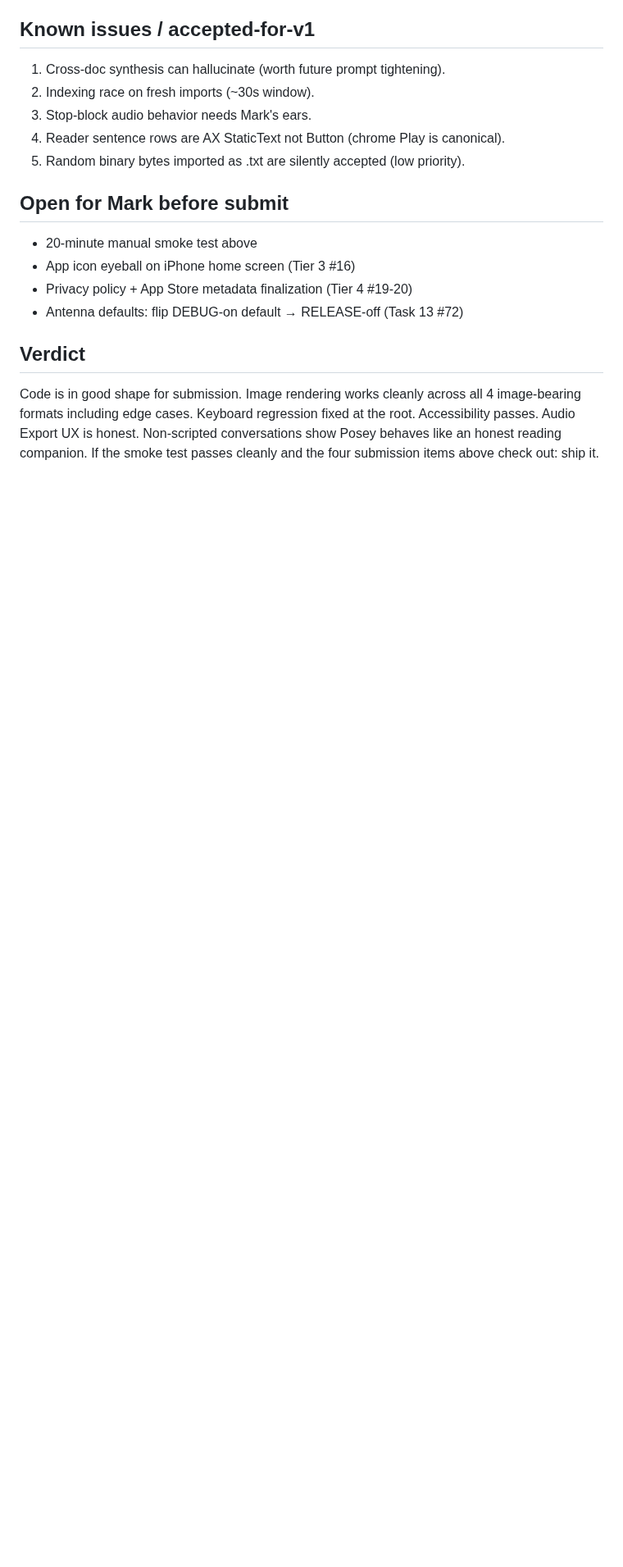
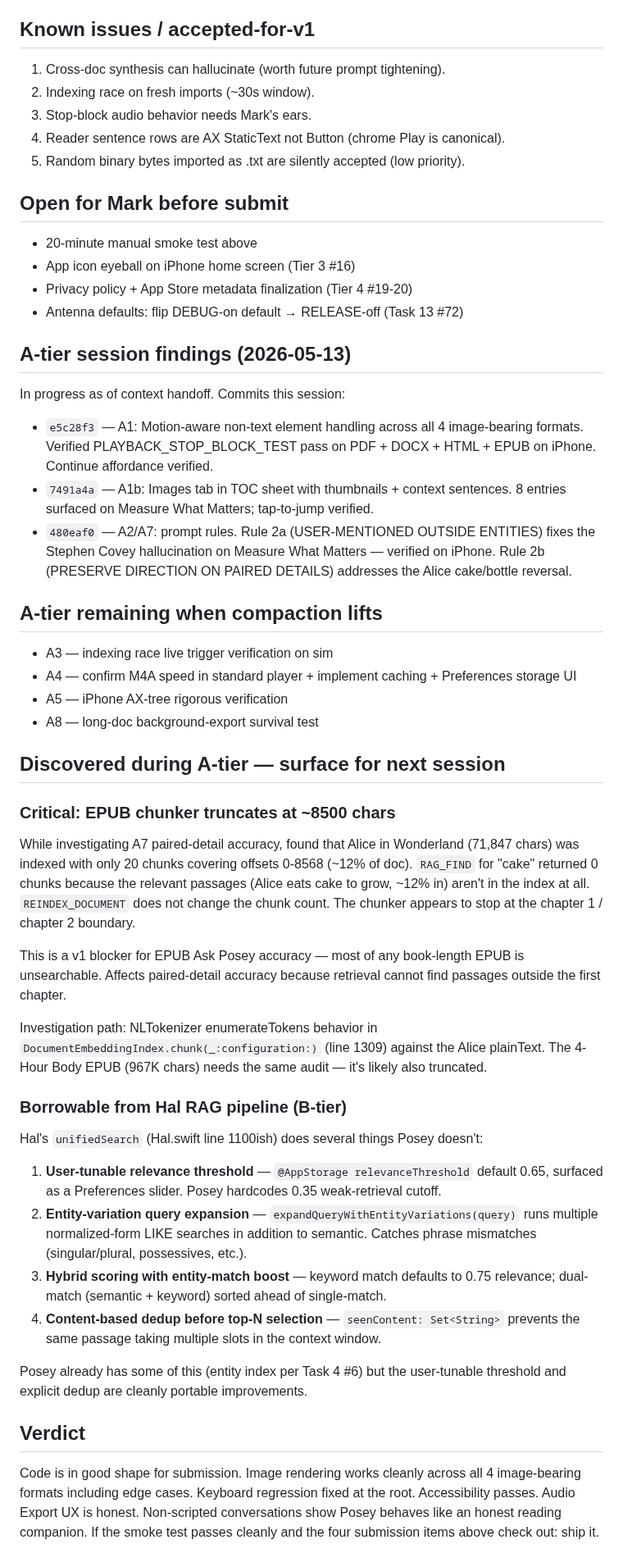
Before and after one commit to markfriedlander/Posey, a Markdown page: TESTING.md, the part around the change. Shown at 82% size. Drawn GitHub-style; blank space fills up the shorter version.

```diff
--- a/TESTING.md
+++ b/TESTING.md
@@ -475,6 +475,38 @@ This section is the Three Hats sign-off for v1 submission. It records what was t
 - Privacy policy + App Store metadata finalization (Tier 4 #19-20)
 - Antenna defaults: flip DEBUG-on default → RELEASE-off (Task 13 #72)
 
+## A-tier session findings (2026-05-13)
+
+In progress as of context handoff. Commits this session:
+- `e5c28f3` — A1: Motion-aware non-text element handling across all 4 image-bearing formats. Verified PLAYBACK_STOP_BLOCK_TEST pass on PDF + DOCX + HTML + EPUB on iPhone. Continue affordance verified.
+- `7491a4a` — A1b: Images tab in TOC sheet with thumbnails + context sentences. 8 entries surfaced on Measure What Matters; tap-to-jump verified.
+- `480eaf0` — A2/A7: prompt rules. Rule 2a (USER-MENTIONED OUTSIDE ENTITIES) fixes the Stephen Covey hallucination on Measure What Matters — verified on iPhone. Rule 2b (PRESERVE DIRECTION ON PAIRED DETAILS) addresses the Alice cake/bottle reversal.
+
+## A-tier remaining when compaction lifts
+
+- A3 — indexing race live trigger verification on sim
+- A4 — confirm M4A speed in standard player + implement caching + Preferences storage UI
+- A5 — iPhone AX-tree rigorous verification
+- A8 — long-doc background-export survival test
+
+## Discovered during A-tier — surface for next session
+
+### Critical: EPUB chunker truncates at ~8500 chars
+While investigating A7 paired-detail accuracy, found that Alice in Wonderland (71,847 chars) was indexed with only 20 chunks covering offsets 0-8568 (~12% of doc). `RAG_FIND` for "cake" returned 0 chunks because the relevant passages (Alice eats cake to grow, ~12% in) aren't in the index at all. `REINDEX_DOCUMENT` does not change the chunk count. The chunker appears to stop at the chapter 1 / chapter 2 boundary.
+
+This is a v1 blocker for EPUB Ask Posey accuracy — most of any book-length EPUB is unsearchable. Affects paired-detail accuracy because retrieval cannot find passages outside the first chapter.
+
+Investigation path: NLTokenizer enumerateTokens behavior in `DocumentEmbeddingIndex.chunk(_:configuration:)` (line 1309) against the Alice plainText. The 4-Hour Body EPUB (967K chars) needs the same audit — it's likely also truncated.
+
+### Borrowable from Hal RAG pipeline (B-tier)
+Hal's `unifiedSearch` (Hal.swift line 1100ish) does several things Posey doesn't:
+1. **User-tunable relevance threshold** — `@AppStorage relevanceThreshold` default 0.65, surfaced as a Preferences slider. Posey hardcodes 0.35 weak-retrieval cutoff.
+2. **Entity-variation query expansion** — `expandQueryWithEntityVariations(query)` runs multiple normalized-form LIKE searches in addition to semantic. Catches phrase mismatches (singular/plural, possessives, etc.).
+3. **Hybrid scoring with entity-match boost** — keyword match defaults to 0.75 relevance; dual-match (semantic + keyword) sorted ahead of single-match.
+4. **Content-based dedup before top-N selection** — `seenContent: Set<String>` prevents the same passage taking multiple slots in the context window.
+
+Posey already has some of this (entity index per Task 4 #6) but the user-tunable threshold and explicit dedup are cleanly portable improvements.
+
 ## Verdict
 
 Code is in good shape for submission. Image rendering works cleanly across all 4 image-bearing formats including edge cases. Keyboard regression fixed at the root. Accessibility passes. Audio Export UX is honest. Non-scripted conversations show Posey behaves like an honest reading companion. If the smoke test passes cleanly and the four submission items above check out: ship it.
```
Also changed, not shown: NEXT.md (+22 -0 lines).
